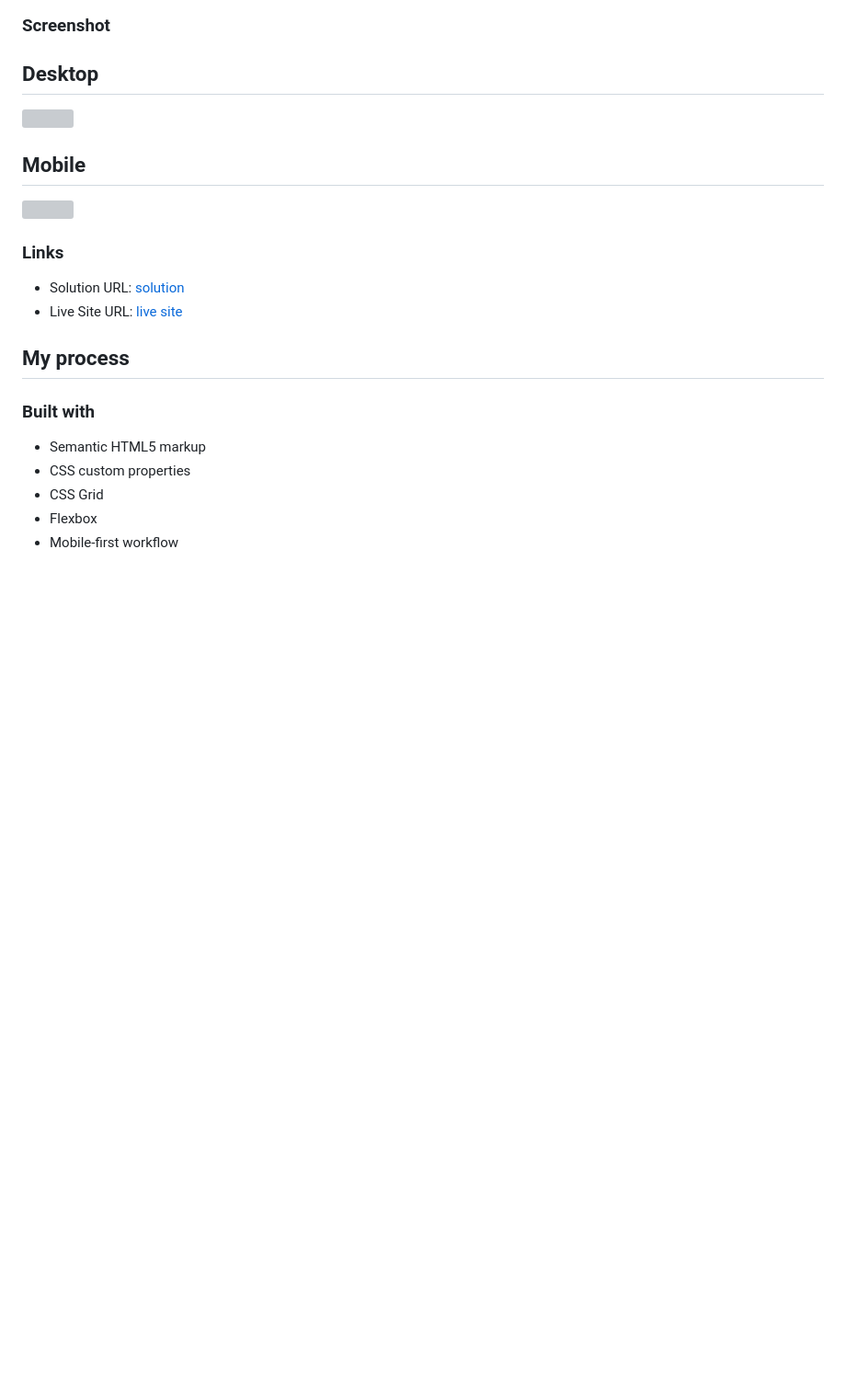
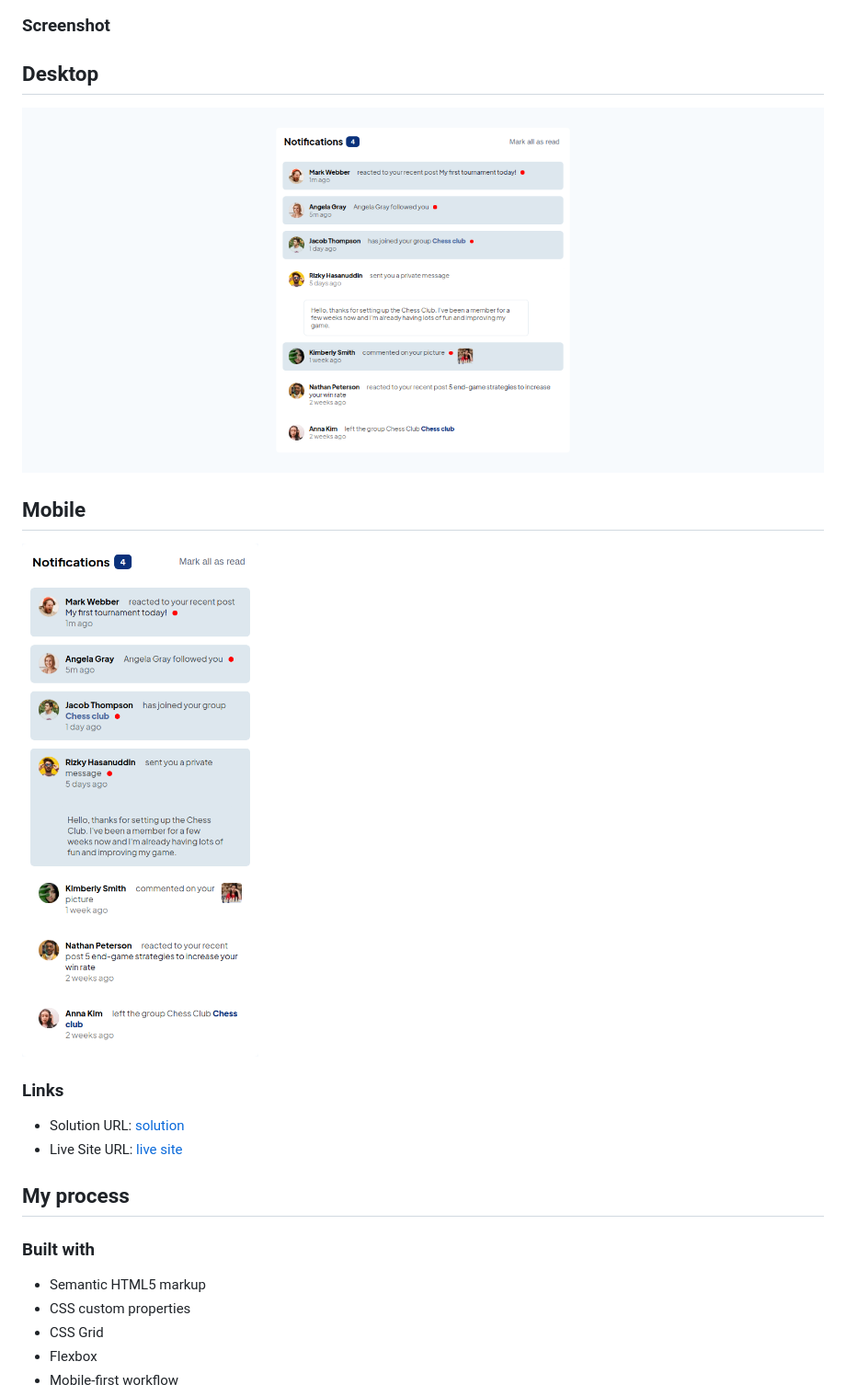
Before and after one commit to Medido1/Frontend-Mentor-Notifications-page, a Markdown page: README.md, the part around the change printed below. Shown: that part at 92% size. Rendered like a GitHub page; pictures changed too: screenshots/desktop.png (added), screenshots/mobile.png (added); blank space fills up the shorter version; grey boxes are pictures that could not be loaded.

Commit message:
Add screenshots and solution URL to README

```diff
--- a/README.md
+++ b/README.md
@@ -26,10 +26,10 @@ Users should be able to:
 ### Screenshot
 
   ## Desktop
-  ![]()
+  ![](./screenshots/desktop.png)
 
   ## Mobile
-  ![]()
+  ![](./screenshots/mobile.png)
 
 
 ### Links
```
Also changed, not shown: other parts of README.md (+1 -1 lines).
